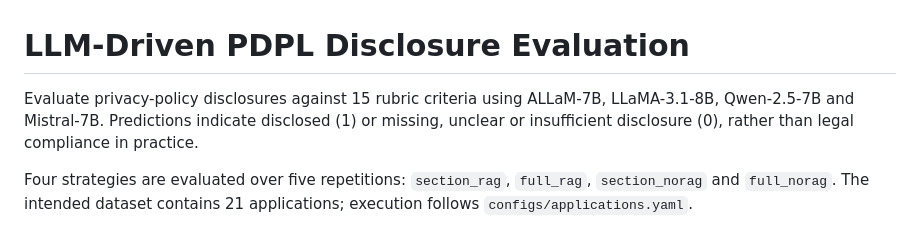
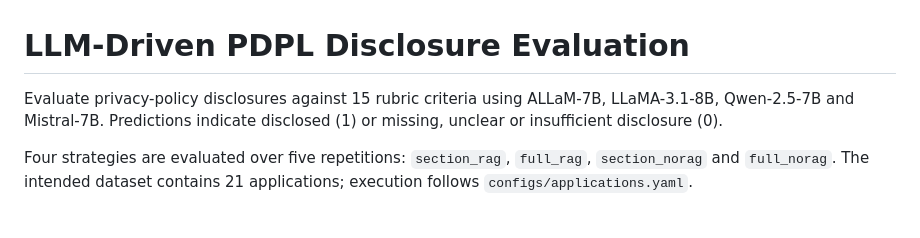
Before and after one commit to Sh-B204/LLM-Driven_PDPL_Compliance_Evaluation, a Markdown page: README.md, the part around the change. GitHub-like rendering.

```diff
--- a/README.md
+++ b/README.md
@@ -1,6 +1,6 @@
 # LLM-Driven PDPL Disclosure Evaluation
 
-Evaluate privacy-policy disclosures against 15 rubric criteria using ALLaM-7B, LLaMA-3.1-8B, Qwen-2.5-7B and Mistral-7B. Predictions indicate disclosed (1) or missing, unclear or insufficient disclosure (0), rather than legal compliance in practice.
+Evaluate privacy-policy disclosures against 15 rubric criteria using ALLaM-7B, LLaMA-3.1-8B, Qwen-2.5-7B and Mistral-7B. Predictions indicate disclosed (1) or missing, unclear or insufficient disclosure (0).
 
 Four strategies are evaluated over five repetitions: `section_rag`, `full_rag`, `section_norag` and `full_norag`. The intended dataset contains 21 applications; execution follows `configs/applications.yaml`.
 
```
